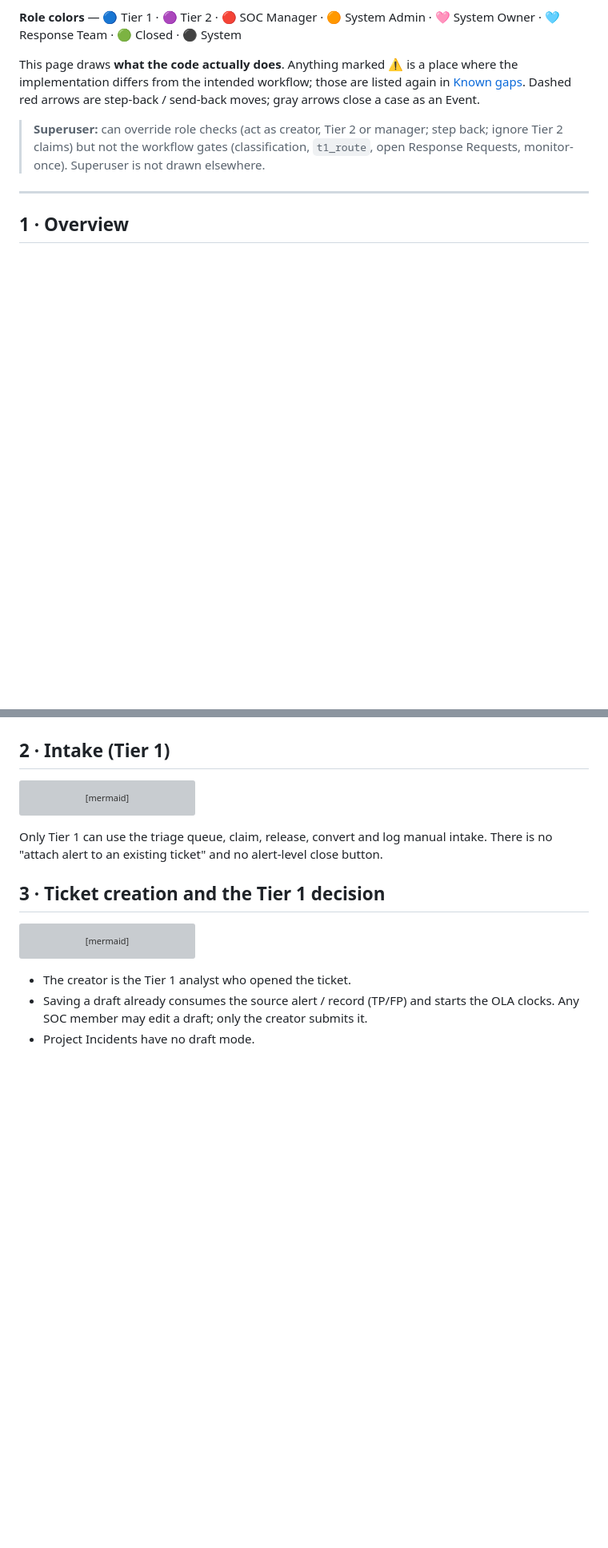
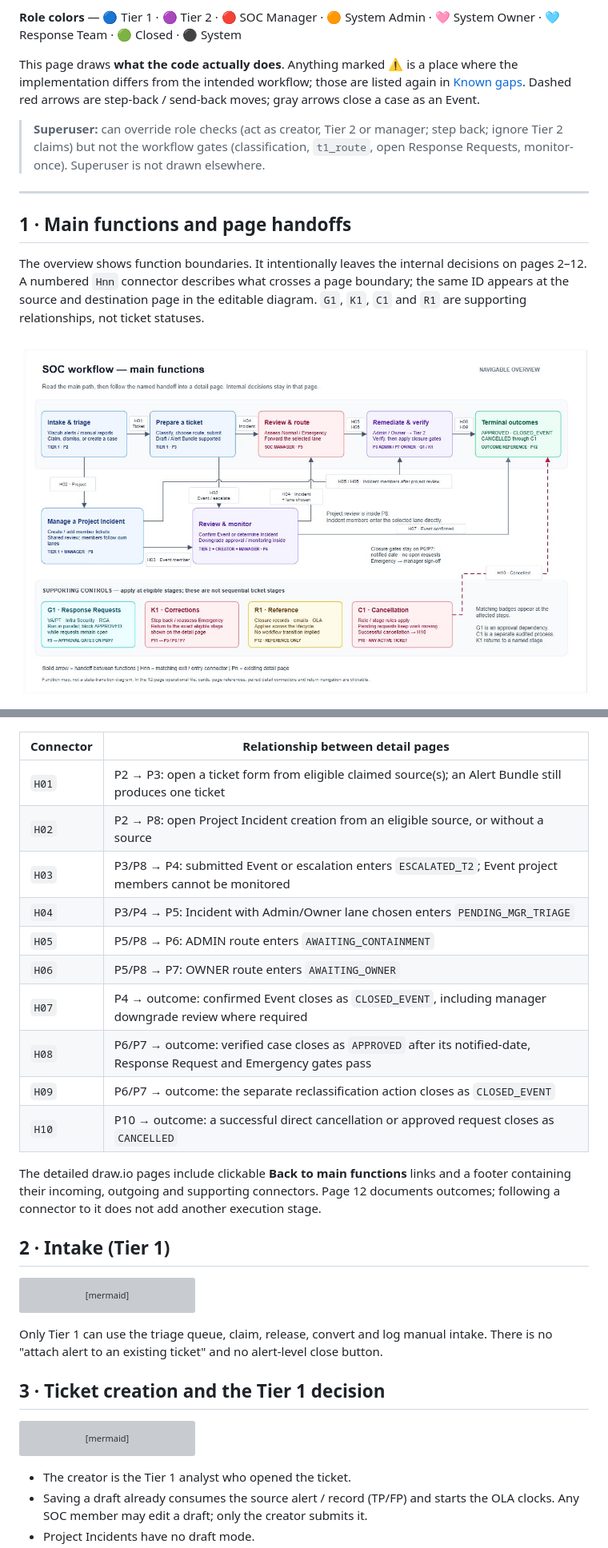
Before and after one commit to Getter939/SOC_Ticket, a Markdown page: docs/architecture/soc-end-to-end-workflow.md, 2 parts joined by grey strips. Shown: that part at 80% size. GitHub-like rendering; pictures changed too: docs/architecture/soc-workflow-main-functions-proposal.png (added); blank space fills up the shorter version; grey boxes are pictures that could not be loaded.

````diff
--- a/docs/architecture/soc-end-to-end-workflow.md
+++ b/docs/architecture/soc-end-to-end-workflow.md
@@ -13,7 +13,11 @@ This page draws **what the code actually does**. Anything marked **⚠** is a pl
 
 ---
 
-## 1 · Overview
+## 1 · Main functions and page handoffs
+
+The overview shows function boundaries. It intentionally leaves the internal decisions on pages 2–12. A numbered `Hnn` connector describes what crosses a page boundary; the same ID appears at the source and destination page in the editable diagram. `G1`, `K1`, `C1` and `R1` are supporting relationships, not ticket statuses.
+
+![One-page main-functions map](soc-workflow-main-functions-proposal.png)
 
 ```mermaid
 flowchart LR
@@ -59,4 +59,19 @@ flowchart LR
 ```
+
+| Connector | Relationship between detail pages |
+|---|---|
+| `H01` | P2 → P3: open a ticket form from eligible claimed source(s); an Alert Bundle still produces one ticket |
+| `H02` | P2 → P8: open Project Incident creation from an eligible source, or without a source |
+| `H03` | P3/P8 → P4: submitted Event or escalation enters `ESCALATED_T2`; Event project members cannot be monitored |
+| `H04` | P3/P4 → P5: Incident with Admin/Owner lane chosen enters `PENDING_MGR_TRIAGE` |
+| `H05` | P5/P8 → P6: ADMIN route enters `AWAITING_CONTAINMENT` |
+| `H06` | P5/P8 → P7: OWNER route enters `AWAITING_OWNER` |
+| `H07` | P4 → outcome: confirmed Event closes as `CLOSED_EVENT`, including manager downgrade review where required |
+| `H08` | P6/P7 → outcome: verified case closes as `APPROVED` after its notified-date, Response Request and Emergency gates pass |
+| `H09` | P6/P7 → outcome: the separate reclassification action closes as `CLOSED_EVENT` |
+| `H10` | P10 → outcome: a successful direct cancellation or approved request closes as `CANCELLED` |
+
+The detailed draw.io pages include clickable **Back to main functions** links and a footer containing their incoming, outgoing and supporting connectors. Page 12 documents outcomes; following a connector to it does not add another execution stage.
 
 ## 2 · Intake (Tier 1)
 
````
Also changed, not shown: other parts of docs/architecture/soc-end-to-end-workflow.md (+31 -35 lines), docs/architecture/soc-workflow-navigation-plan.md (added, +105 -0 lines), 9 other files.
